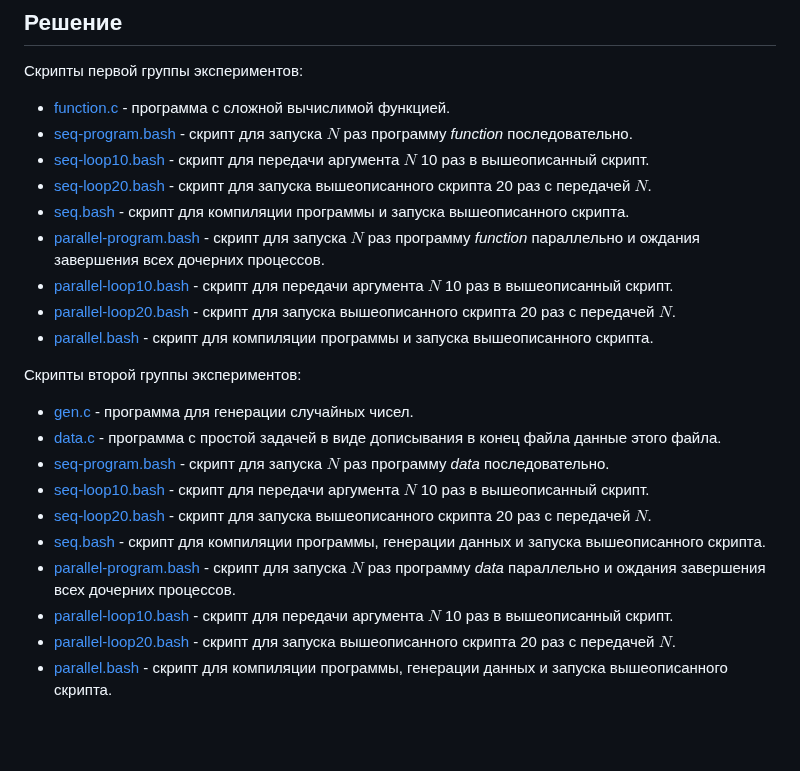
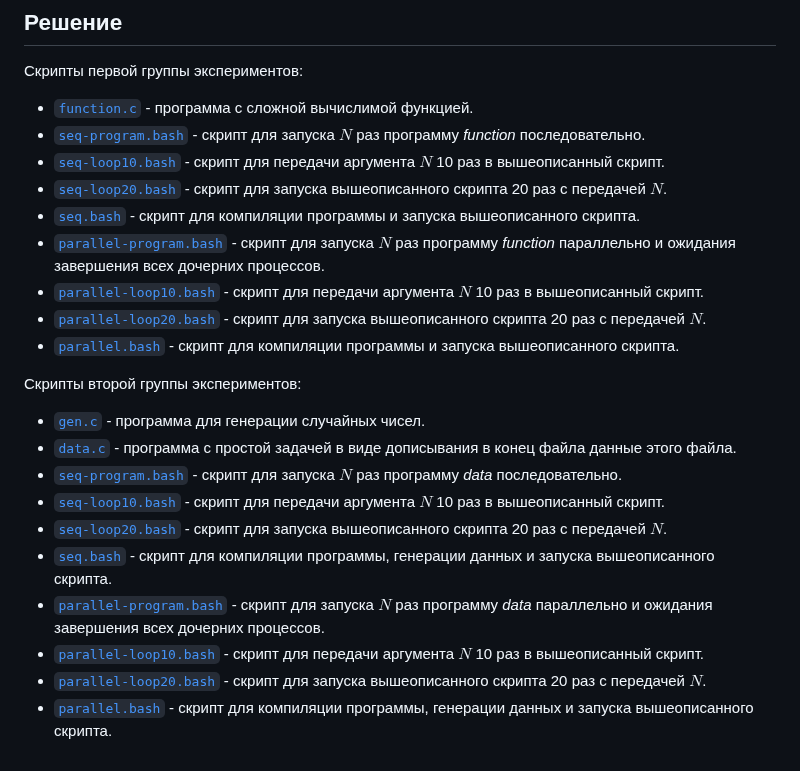
Before and after one commit to sfbakturin/ct-public, a Markdown page: os/performance/README.md, the part around the change. Rendered like a GitHub page; blank space fills up the shorter version.

Commit message:
[os.performance] Fixing links and decorating.

```diff
--- a/os/performance/README.md
+++ b/os/performance/README.md
@@ -56,25 +56,25 @@
 
 Скрипты первой группы экспериментов:
 
-* [function.c](function/function.c) - программа с сложной вычислимой функцией.
-* [seq-program.bash](function/seq-program.bash) - скрипт для запуска $N$ раз программу *function* последовательно.
-* [seq-loop10.bash](function/seq-loop10.bash) - скрипт для передачи аргумента $N$ 10 раз в вышеописанный скрипт.
-* [seq-loop20.bash](function/seq-loop20.bash) - скрипт для запуска вышеописанного скрипта 20 раз с передачей $N$.
-* [seq.bash](function/seq.bash) - скрипт для компиляции программы и запуска вышеописанного скрипта.
-* [parallel-program.bash](function/parallel-program.bash) - скрипт для запуска $N$ раз программу *function* параллельно и ождания завершения всех дочерних процессов.
-* [parallel-loop10.bash](function/parallel-loop10.bash) - скрипт для передачи аргумента $N$ 10 раз в вышеописанный скрипт.
-* [parallel-loop20.bash](function/parallel-loop20.bash) - скрипт для запуска вышеописанного скрипта 20 раз с передачей $N$.
-* [parallel.bash](function/parallel.bash) - скрипт для компиляции программы и запуска вышеописанного скрипта.
+* [`function.c`](./function/function.c) - программа с сложной вычислимой функцией.
+* [`seq-program.bash`](./function/seq-program.bash) - скрипт для запуска $N$ раз программу *function* последовательно.
+* [`seq-loop10.bash`](./function/seq-loop10.bash) - скрипт для передачи аргумента $N$ 10 раз в вышеописанный скрипт.
+* [`seq-loop20.bash`](./function/seq-loop20.bash) - скрипт для запуска вышеописанного скрипта 20 раз с передачей $N$.
+* [`seq.bash`](./function/seq.bash) - скрипт для компиляции программы и запуска вышеописанного скрипта.
+* [`parallel-program.bash`](./function/parallel-program.bash) - скрипт для запуска $N$ раз программу *function* параллельно и ожидания завершения всех дочерних процессов.
+* [`parallel-loop10.bash`](./function/parallel-loop10.bash) - скрипт для передачи аргумента $N$ 10 раз в вышеописанный скрипт.
+* [`parallel-loop20.bash`](./function/parallel-loop20.bash) - скрипт для запуска вышеописанного скрипта 20 раз с передачей $N$.
+* [`parallel.bash`](./function/parallel.bash) - скрипт для компиляции программы и запуска вышеописанного скрипта.
 
 Скрипты второй группы экспериментов:
 
-* [gen.c](data/gen.c) - программа для генерации случайных чисел.
-* [data.c](data/data.c) - программа с простой задачей в виде дописывания в конец файла данные этого файла.
-* [seq-program.bash](data/seq-program.bash) - скрипт для запуска $N$ раз программу *data* последовательно.
-* [seq-loop10.bash](data/seq-loop10.bash) - скрипт для передачи аргумента $N$ 10 раз в вышеописанный скрипт.
-* [seq-loop20.bash](data/seq-loop20.bash) - скрипт для запуска вышеописанного скрипта 20 раз с передачей $N$.
-* [seq.bash](data/seq.bash) - скрипт для компиляции программы, генерации данных и запуска вышеописанного скрипта.
-* [parallel-program.bash](data/parallel-program.bash) - скрипт для запуска $N$ раз программу *data* параллельно и ождания завершения всех дочерних процессов.
-* [parallel-loop10.bash](data/parallel-loop10.bash) - скрипт для передачи аргумента $N$ 10 раз в вышеописанный скрипт.
-* [parallel-loop20.bash](data/parallel-loop20.bash) - скрипт для запуска вышеописанного скрипта 20 раз с передачей $N$.
-* [parallel.bash](data/parallel.bash) - скрипт для компиляции программы, генерации данных и запуска вышеописанного скрипта.
+* [`gen.c`](./data/gen.c) - программа для генерации случайных чисел.
+* [`data.c`](./data/data.c) - программа с простой задачей в виде дописывания в конец файла данные этого файла.
+* [`seq-program.bash`](./data/seq-program.bash) - скрипт для запуска $N$ раз программу *data* последовательно.
+* [`seq-loop10.bash`](./data/seq-loop10.bash) - скрипт для передачи аргумента $N$ 10 раз в вышеописанный скрипт.
+* [`seq-loop20.bash`](./data/seq-loop20.bash) - скрипт для запуска вышеописанного скрипта 20 раз с передачей $N$.
+* [`seq.bash`](./data/seq.bash) - скрипт для компиляции программы, генерации данных и запуска вышеописанного скрипта.
+* [`parallel-program.bash`](./data/parallel-program.bash) - скрипт для запуска $N$ раз программу *data* параллельно и ожидания завершения всех дочерних процессов.
+* [`parallel-loop10.bash`](./data/parallel-loop10.bash) - скрипт для передачи аргумента $N$ 10 раз в вышеописанный скрипт.
+* [`parallel-loop20.bash`](./data/parallel-loop20.bash) - скрипт для запуска вышеописанного скрипта 20 раз с передачей $N$.
+* [`parallel.bash`](./data/parallel.bash) - скрипт для компиляции программы, генерации данных и запуска вышеописанного скрипта.
```
